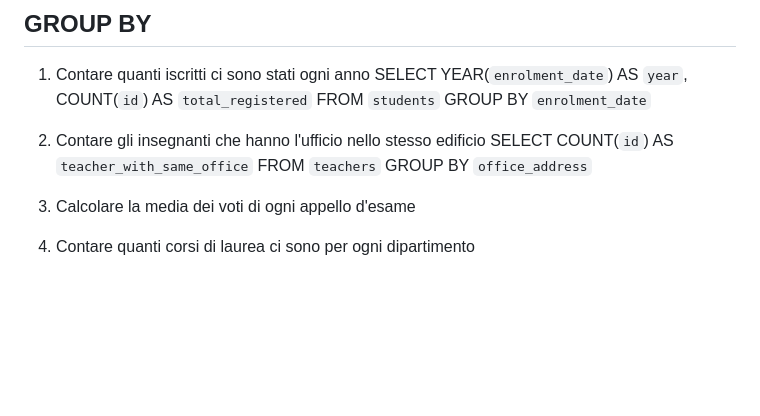
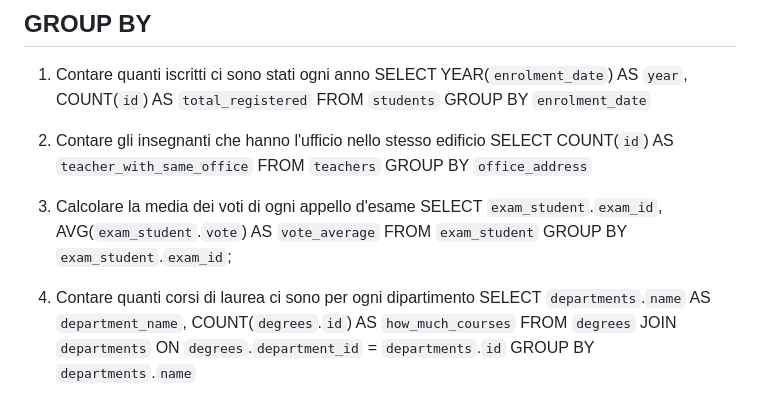
Before and after one commit to vincenzo-terracciano/db-university, a Markdown page: new_university_db.md, the part around the change. Drawn GitHub-style; blank space fills up the shorter version.

Commit message:
Add SQL queries to calculate average exam scores and count degrees per department in new_university_db.md

```diff
--- a/new_university_db.md
+++ b/new_university_db.md
@@ -61,4 +61,12 @@ FROM `teachers`
 GROUP BY `office_address`
 
 3. Calcolare la media dei voti di ogni appello d'esame
+SELECT `exam_student`.`exam_id`, AVG(`exam_student`.`vote`) AS `vote_average`
+FROM `exam_student`
+GROUP BY `exam_student`.`exam_id`;
+
 4. Contare quanti corsi di laurea ci sono per ogni dipartimento
+SELECT `departments`.`name` AS `department_name`, COUNT(`degrees`.`id`) AS `how_much_courses`
+FROM `degrees`
+JOIN `departments` ON `degrees`.`department_id` = `departments`.`id`
+GROUP BY `departments`.`name`
```
